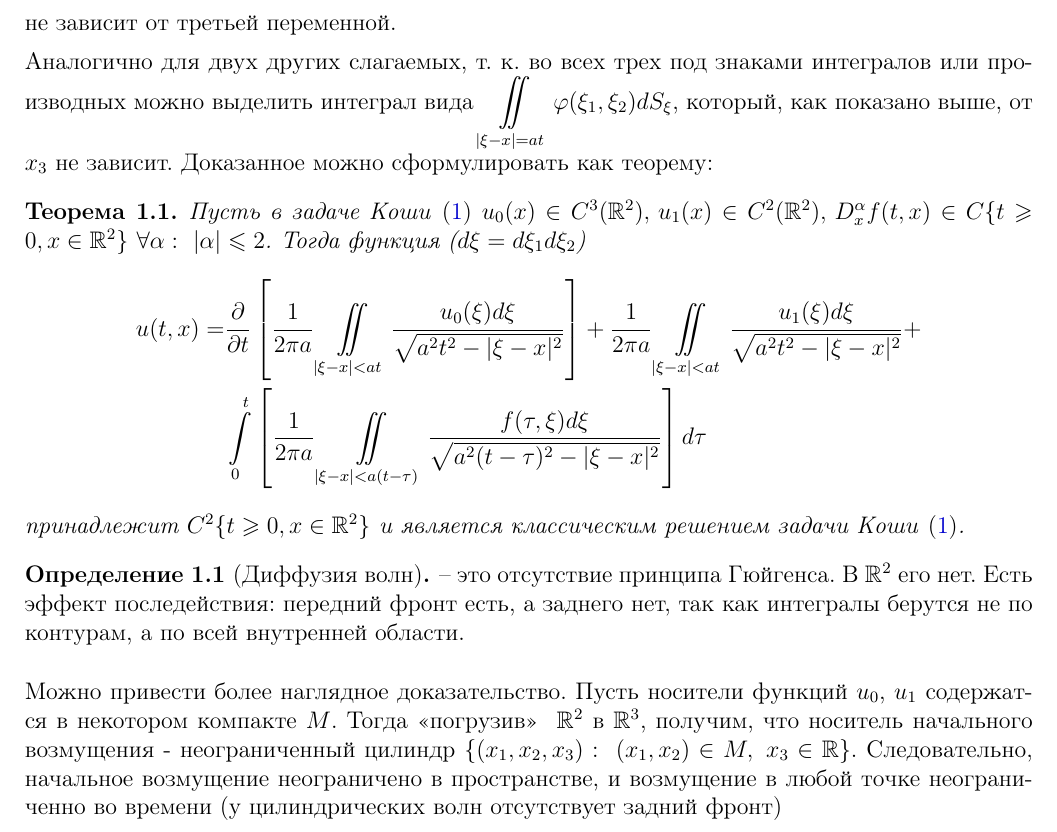
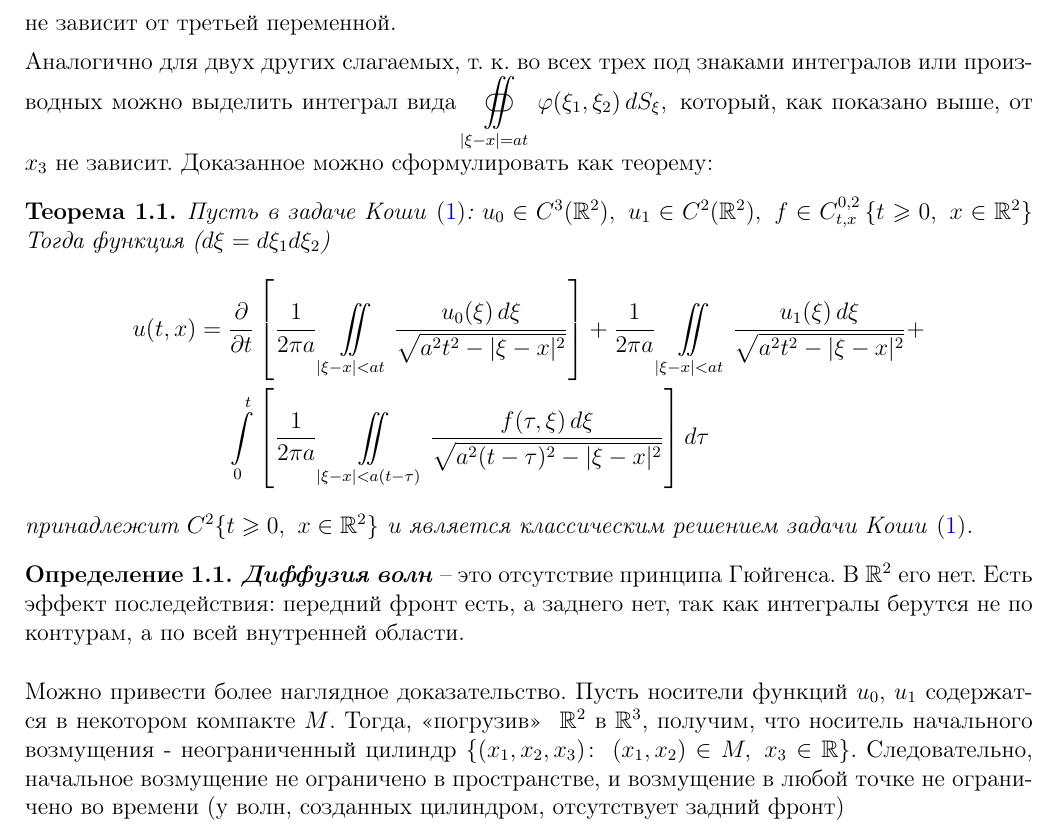
Before and after one commit to Batmaev/umf-exam-questions, a LaTeX document (q7/7.tex): part of page 2 of 2, cut so that both start at the same text. Compiled offline with pdfLaTeX.

Commit message:
мелочи

```diff
--- a/q7/7.tex
+++ b/q7/7.tex
@@ -44,24 +47,32 @@ $$\sqrt{1+F_{\xi_1}^2+F_{\xi_2}^2}=\sqrt{1+\dfrac{(\xi_1 - x_1)^2+(\xi_2 - x_2)^
 
 Получили, что
 \[
-V(t, x)=\frac{1}{2\pi a}\iint\limits_{|\xi' -x'|<at}\frac{u_1(\xi_1, \xi_2)}{\sqrt{a^2t^2-|\xi' -x'|^2}}d\xi_1d\xi_2
+V(t, x)=\frac{1}{2\pi a}\iint\limits_{|\xi' -x'|<at}\frac{u_1(\xi_1, \xi_2)}{\sqrt{a^2t^2-|\xi' -x'|^2}}\, d\xi_1d\xi_2
 \]
 не зависит от третьей переменной.
 
-Аналогично для двух других слагаемых, т.~к. во всех трех под знаками интегралов или производных можно выделить интеграл вида $\displaystyle\iint\limits_{|\xi -x|=at}\phi (\xi_1, \xi_2)dS_{\xi}$, который, как показано выше, от $x_3$ не зависит. Доказанное можно сформулировать как теорему:
+Аналогично для двух других слагаемых, т.~к. во всех трех под знаками интегралов или производных можно выделить интеграл вида $\displaystyle\oiint\limits_{|\xi -x|=at}\phi (\xi_1, \xi_2)\, dS_{\xi}$,\, который, как показано выше, от $x_3$ не зависит. Доказанное можно сформулировать как теорему:
+
 \begin{theorem}
-Пусть в задаче Коши \eqref{eq::7::cauchy} $u_0(x)\in C^3(\R^2),\, u_1(x)\in C^2(\R^2),\, D_x^{\alpha}f(t,x)\in C\{t\geq 0, x\in\R^2\}\ \forall\alpha :\ |\alpha |\leq 2$. Тогда функция ($d\xi =d\xi_1d\xi_2$)
+Пусть в задаче Коши \eqref{eq::7::cauchy}:
+$u_0 \in C^3(\R^2),\
+u_1 \in C^2(\R^2),\
+f \in C_{t,x}^{0,2}\, \{t\geq 0,\ x \in \R^2\}$
+Тогда функция ($d\xi =d\xi_1d\xi_2$)
 \[
 \begin{split}
-u(t, x)=&\pd{}{t}\left[\frac{1}{2\pi a}\iint\limits_{|\xi - x|<at}\frac{u_0(\xi )d\xi}{\sqrt{a^2t^2-|\xi - x|^2}} \right]+ \frac{1}{2\pi a}\iint\limits_{|\xi - x|<at}\frac{u_1(\xi )d\xi}{\sqrt{a^2t^2-|\xi - x|^2}}+\\
-&\int\limits_0^t\left[\frac{1}{2\pi a}\iint\limits_{|\xi - x|<a(t-\tau )}\frac{f(\tau ,\xi )d\xi}{\sqrt{a^2(t-\tau )^2-|\xi - x|^2}} \right]d\tau
+u(t,x) = \pd{}{t} &\left[ \frac{1}{2\pi a}
+\iint\limits_{|\xi - x| < at} \frac{u_0(\xi)\, d\xi}{\sqrt{a^2t^2-|\xi - x|^2}} \right]
++ \frac{1}{2\pi a} \iint\limits_{|\xi - x|<at} \frac{u_1(\xi)\, d\xi}{\sqrt{a^2t^2-|\xi - x|^2}} +\\
+\int\limits_0^t &\left[ \frac{1}{2\pi a}
+\iint\limits_{|\xi - x| < a(t-\tau)} \frac{f(\tau,\xi)\, d\xi}{\sqrt{a^2(t-\tau )^2-|\xi - x|^2}} \right] d\tau
 \end{split}
 \]
-принадлежит $C^2\{t\geq 0, x\in\R^2 \}$ и является классическим решением задачи Коши \eqref{eq::7::cauchy}.
+принадлежит $C^2\{t\geq 0,\ x\in\R^2 \}$ и является классическим решением задачи Коши \eqref{eq::7::cauchy}.
 \end{theorem}
-\begin{definition}[Диффузия волн]
+\begin{definition} \textbf{\emph{Диффузия волн}}
 -- это отсутствие принципа Гюйгенса. В $\R^2$ его нет. Есть эффект последействия: передний фронт есть, а заднего нет, так как интегралы берутся не по контурам, а по всей внутренней области.
 \end{definition}
-Можно привести более наглядное доказательство. Пусть носители функций $u_0$, $u_1$ содержатся в некотором компакте $M$. Тогда <<погрузив>>~ $\R^2$ в $\R^3$, получим, что носитель начального возмущения - неограниченный цилиндр $\{(x_1, x_2, x_3): ~(x_1, x_2) \in M,~ x_3 \in \R \}$. Следовательно, начальное возмущение неограничено в пространстве, и возмущение в любой точке неограниченно во времени (у цилиндрических волн отсутствует задний фронт)
+Можно привести более наглядное доказательство. Пусть носители функций $u_0$, $u_1$ содержатся в некотором компакте $M$. Тогда, <<погрузив>>~ $\R^2$ в $\R^3$, получим, что носитель начального возмущения - неограниченный цилиндр $\{(x_1, x_2, x_3)\colon ~(x_1, x_2) \in M,~ x_3 \in \R \}$. Следовательно, начальное возмущение не ограничено в пространстве, и возмущение в любой точке не ограничено во времени (у волн, cозданных цилиндром, отсутствует задний фронт)
 
 \end{document}
```
Also changed, not shown: q7/7.tex (5 more changed lines).
